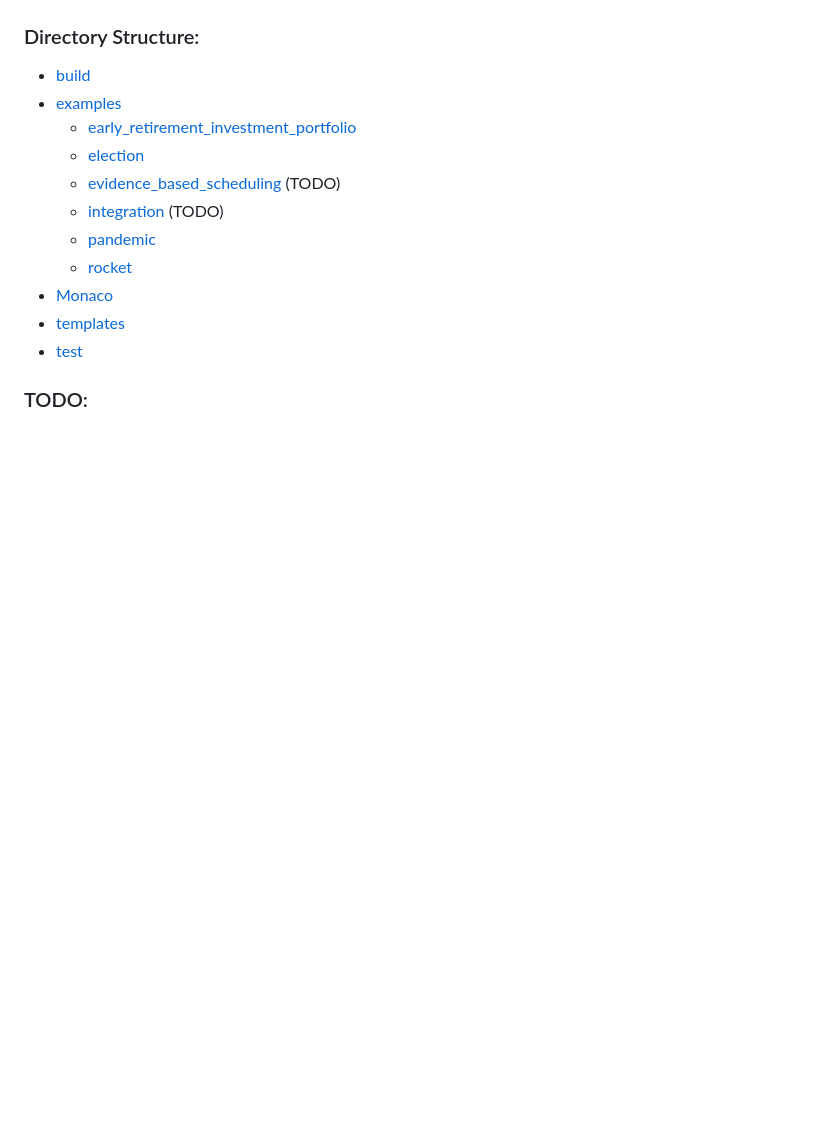
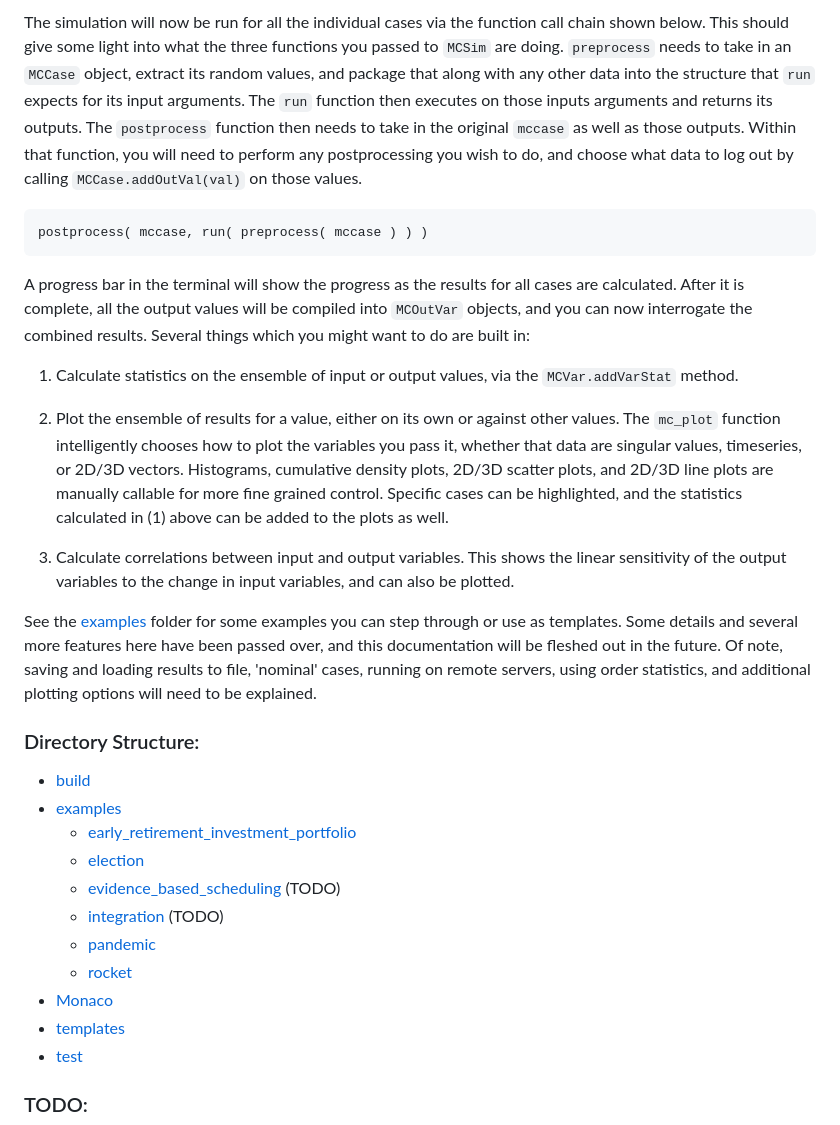
Before and after one commit to scottshambaugh/monaco, a Markdown page: README.md, the part around one of its changes. Rendered like a GitHub page; blank space fills up the shorter version.

```diff
--- a/README.md
+++ b/README.md
@@ -30,3 +45,17 @@ might be encountered are provided.
+The simulation will now be run for all the individual cases via the function call chain shown below. This should give some light into what the three functions you passed to `MCSim` are doing. `preprocess` needs to take in an `MCCase` object, extract its random values, and package that along with any other data into the structure that `run` expects for its input arguments. The `run` function then executes on those inputs arguments and returns its outputs. The `postprocess` function then needs to take in the original `mccase` as well as those outputs. Within that function, you will need to perform any postprocessing you wish to do, and choose what data to log out by calling `MCCase.addOutVal(val)` on those values.
+
+    postprocess( mccase, run( preprocess( mccase ) ) )
+
+A progress bar in the terminal will show the progress as the results for all cases are calculated. After it is complete, all the output values will be compiled into `MCOutVar` objects, and you can now interrogate the combined results. Several things which you might want to do are built in:
+
+1) Calculate statistics on the ensemble of input or output values, via the `MCVar.addVarStat` method.
+
+2) Plot the ensemble of results for a value, either on its own or against other values. The `mc_plot` function intelligently chooses how to plot the variables you pass it, whether that data are singular values, timeseries, or 2D/3D vectors. Histograms, cumulative density plots, 2D/3D scatter plots, and 2D/3D line plots are manually callable for more fine grained control. Specific cases can be highlighted, and the statistics calculated in (1) above can be added to the plots as well.
+
+3) Calculate correlations between input and output variables. This shows the linear sensitivity of the output variables to the change in input variables, and can also be plotted.
+
+See the [examples](examples/) folder for some examples you can step through or use as templates. Some details and several more features here have been passed over, and this documentation will be fleshed out in the future. Of note, saving and loading results to file, 'nominal' cases, running on remote servers, using order statistics, and additional plotting options will need to be explained.
+
 
 ### Directory Structure:
 
```
Also changed, not shown: other parts of README.md (+19 -5 lines), docs/val_var_case_architecture.png (added).
